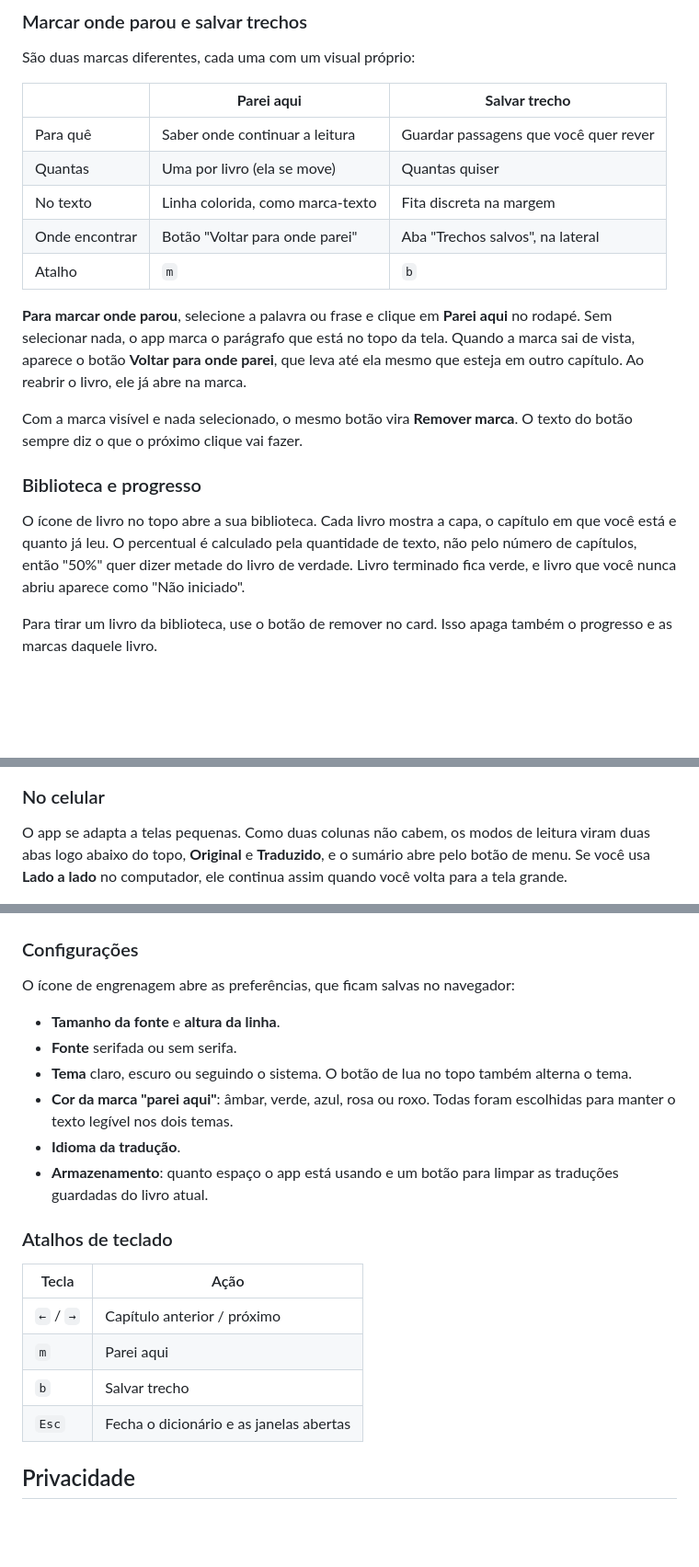
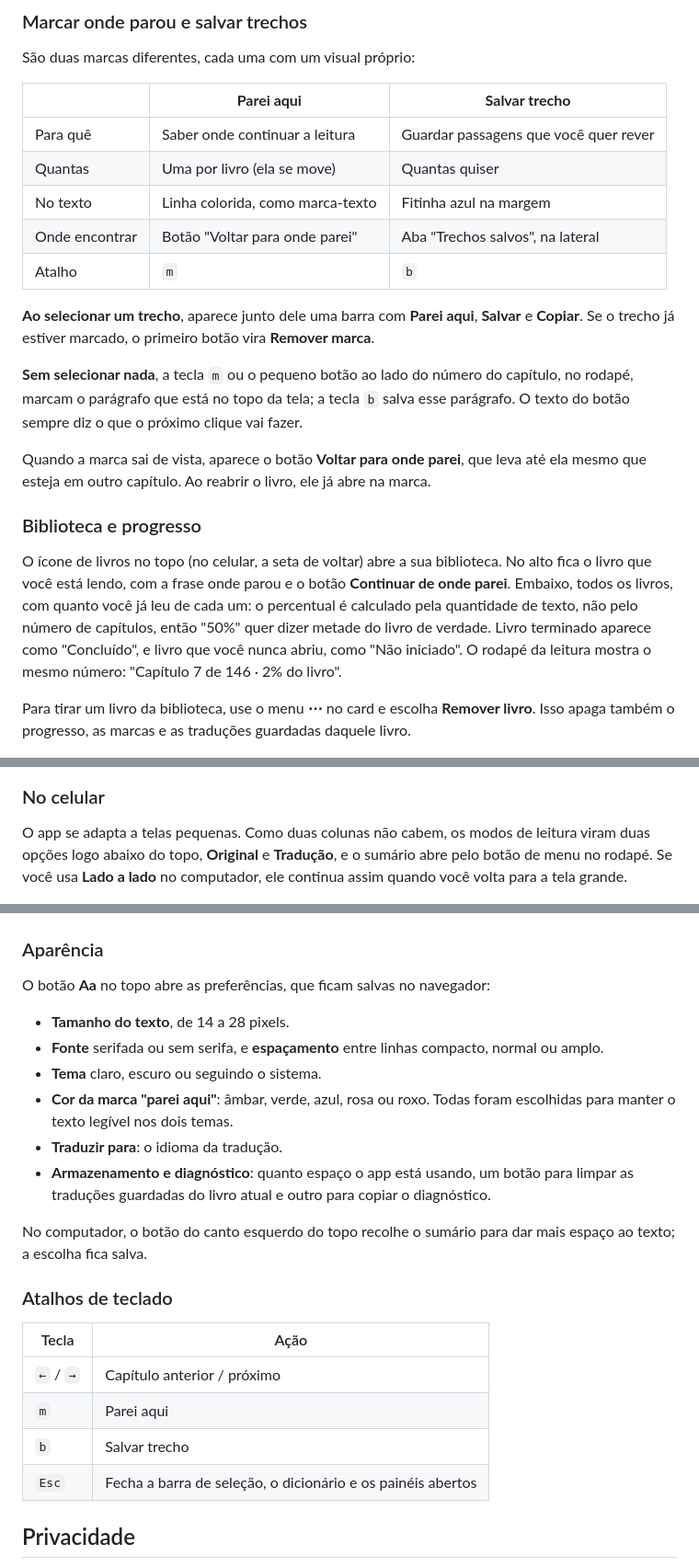
Before and after one commit to FabioTrindade/epub-reader, a Markdown page: README.md, 3 parts joined by grey strips. Shown at 92% size. Drawn GitHub-style; blank space fills up the shorter version.

```diff
--- a/README.md
+++ b/README.md
@@ -80,56 +86,68 @@ São duas marcas diferentes, cada uma com um visual próprio:
 |---|---|---|
 | Para quê | Saber onde continuar a leitura | Guardar passagens que você quer rever |
 | Quantas | Uma por livro (ela se move) | Quantas quiser |
-| No texto | Linha colorida, como marca-texto | Fita discreta na margem |
+| No texto | Linha colorida, como marca-texto | Fitinha azul na margem |
 | Onde encontrar | Botão "Voltar para onde parei" | Aba "Trechos salvos", na lateral |
 | Atalho | `m` | `b` |
 
-**Para marcar onde parou**, selecione a palavra ou frase e clique em
-**Parei aqui** no rodapé. Sem selecionar nada, o app marca o parágrafo que está
-no topo da tela. Quando a marca sai de vista, aparece o botão
-**Voltar para onde parei**, que leva até ela mesmo que esteja em outro capítulo.
-Ao reabrir o livro, ele já abre na marca.
+**Ao selecionar um trecho**, aparece junto dele uma barra com **Parei aqui**,
+**Salvar** e **Copiar**. Se o trecho já estiver marcado, o primeiro botão vira
+**Remover marca**.
 
-Com a marca visível e nada selecionado, o mesmo botão vira **Remover marca**.
-O texto do botão sempre diz o que o próximo clique vai fazer.
+**Sem selecionar nada**, a tecla `m` ou o pequeno botão ao lado do número do
+capítulo, no rodapé, marcam o parágrafo que está no topo da tela; a tecla `b`
+salva esse parágrafo. O texto do botão sempre diz o que o próximo clique vai
+fazer.
+
+Quando a marca sai de vista, aparece o botão **Voltar para onde parei**, que
+leva até ela mesmo que esteja em outro capítulo. Ao reabrir o livro, ele já
+abre na marca.
 
 ### Biblioteca e progresso
 
-O ícone de livro no topo abre a sua biblioteca. Cada livro mostra a capa, o
-capítulo em que você está e quanto já leu. O percentual é calculado pela
-quantidade de texto, não pelo número de capítulos, então "50%" quer dizer
-metade do livro de verdade. Livro terminado fica verde, e livro que você nunca
-abriu aparece como "Não iniciado".
+O ícone de livros no topo (no celular, a seta de voltar) abre a sua biblioteca.
+No alto fica o livro que você está lendo, com a frase onde parou e o botão
+**Continuar de onde parei**. Embaixo, todos os livros, com quanto você já leu
+de cada um: o percentual é calculado pela quantidade de texto, não pelo número
+de capítulos, então "50%" quer dizer metade do livro de verdade. Livro
+terminado aparece como "Concluído", e livro que você nunca abriu, como "Não
+iniciado". O rodapé da leitura mostra o mesmo número: "Capítulo 7 de 146 · 2%
+do livro".
 
-Para tirar um livro da biblioteca, use o botão de remover no card. Isso apaga
-também o progresso e as marcas daquele livro.
+Para tirar um livro da biblioteca, use o menu **⋯** no card e escolha
+**Remover livro**. Isso apaga também o progresso, as marcas e as traduções
+guardadas daquele livro.
 
 <img src="docs/screenshots/biblioteca.png" alt="Biblioteca com Moby Dick em 2% e Pride and Prejudice em 31%, com a barra de progresso na base da capa" width="100%">
 
 ### No celular
 
 O app se adapta a telas pequenas. Como duas colunas não cabem, os modos de
-leitura viram duas abas logo abaixo do topo, **Original** e **Traduzido**, e o
-sumário abre pelo botão de menu. Se você usa **Lado a lado** no computador, ele
-continua assim quando você volta para a tela grande.
+leitura viram duas opções logo abaixo do topo, **Original** e **Tradução**, e o
+sumário abre pelo botão de menu no rodapé. Se você usa **Lado a lado** no
+computador, ele continua assim quando você volta para a tela grande.
 
 <p align="center">
   <img src="docs/screenshots/celular-escuro.png" alt="App no celular com tema escuro, mostrando o capítulo 1 de Moby Dick traduzido" width="300">
 </p>
 
-### Configurações
+### Aparência
 
-O ícone de engrenagem abre as preferências, que ficam salvas no navegador:
+O botão **Aa** no topo abre as preferências, que ficam salvas no navegador:
 
-- **Tamanho da fonte** e **altura da linha**.
-- **Fonte** serifada ou sem serifa.
-- **Tema** claro, escuro ou seguindo o sistema. O botão de lua no topo também
-  alterna o tema.
+- **Tamanho do texto**, de 14 a 28 pixels.
+- **Fonte** serifada ou sem serifa, e **espaçamento** entre linhas compacto,
+  normal ou amplo.
+- **Tema** claro, escuro ou seguindo o sistema.
 - **Cor da marca "parei aqui"**: âmbar, verde, azul, rosa ou roxo. Todas foram
   escolhidas para manter o texto legível nos dois temas.
-- **Idioma da tradução**.
-- **Armazenamento**: quanto espaço o app está usando e um botão para limpar as
-  traduções guardadas do livro atual.
+- **Traduzir para**: o idioma da tradução.
+- **Armazenamento e diagnóstico**: quanto espaço o app está usando, um botão
+  para limpar as traduções guardadas do livro atual e outro para copiar o
+  diagnóstico.
+
+No computador, o botão do canto esquerdo do topo recolhe o sumário para dar
+mais espaço ao texto; a escolha fica salva.
 
 ### Atalhos de teclado
 
@@ -138,7 +156,7 @@ O ícone de engrenagem abre as preferências, que ficam salvas no navegador:
 | `←` / `→` | Capítulo anterior / próximo |
 | `m` | Parei aqui |
 | `b` | Salvar trecho |
-| `Esc` | Fecha o dicionário e as janelas abertas |
+| `Esc` | Fecha a barra de seleção, o dicionário e os painéis abertos |
 
 ## Privacidade
 
```
Also changed, not shown: other parts of README.md (+26 -15 lines), docs/ARQUITETURA.md (+35 -8 lines).
